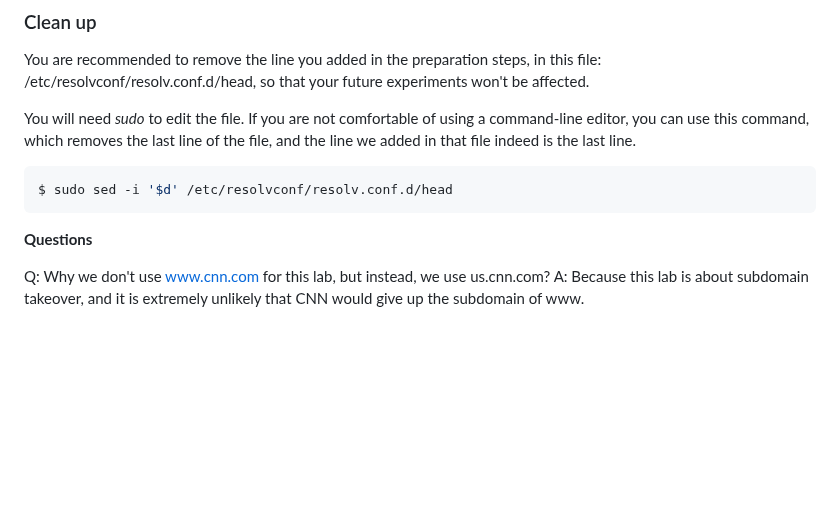
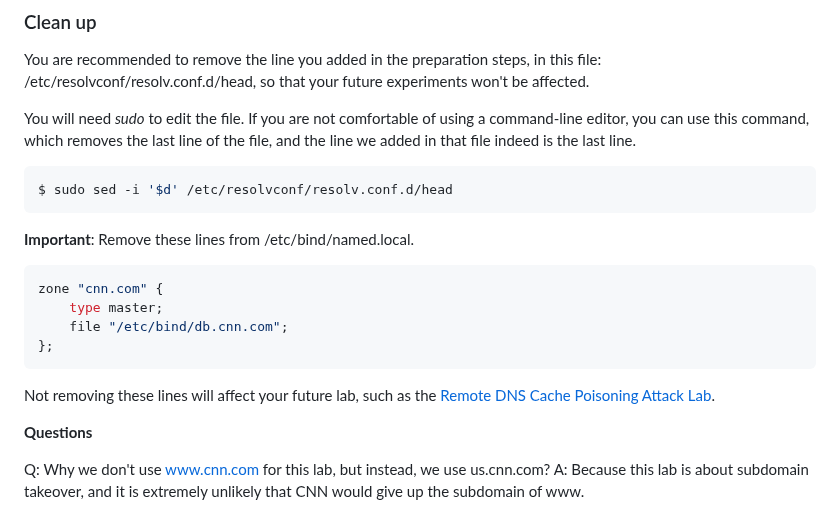
Before and after one commit to jidongxiao/networksecurity, a Markdown page: labs/subdomain/README.md, the part around the change. GitHub-like rendering; blank space fills up the shorter version.

Commit message:
removing the cnn lines from named.conf.local

````diff
--- a/labs/subdomain/README.md
+++ b/labs/subdomain/README.md
@@ -260,6 +260,17 @@ You will need *sudo* to edit the file. If you are not comfortable of using a com
 $ sudo sed -i '$d' /etc/resolvconf/resolv.conf.d/head
 ```
 
+**Important**: Remove these lines from /etc/bind/named.local.
+
+```console
+zone "cnn.com" {
+    type master;
+    file "/etc/bind/db.cnn.com";
+};
+```
+
+Not removing these lines will affect your future lab, such as the [Remote DNS Cache Poisoning Attack Lab](https://github.com/jidongxiao/networksecurity/tree/main/labs/remotedns).
+
 **Questions**
 
 Q: Why we don't use www.cnn.com for this lab, but instead, we use us.cnn.com?
````
